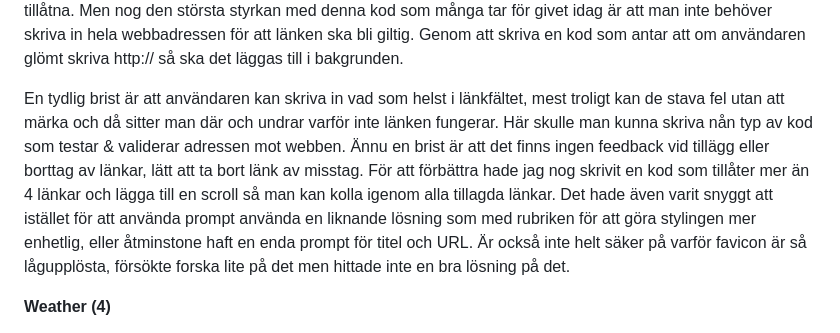
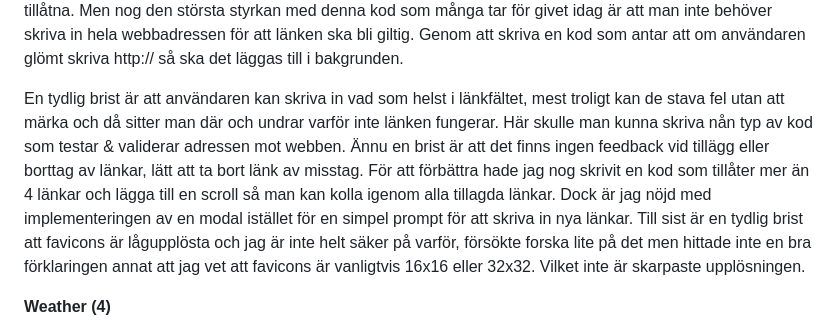
Before and after one commit to jhn322/dashboard-frontend, a Markdown page: README.md, the part around the change. GitHub-like rendering.

Commit message:
changed some thoughts

```diff
--- a/README.md
+++ b/README.md
@@ -34,7 +34,7 @@ En brist som jag direkt tänker på med denna vore att det inte finns någon beg
 
 Den mest tydliga styrkan med denna kod är hur genomgående den är. Klasser som används syns tydligt i start av koden, LocalStorage har sin egen sektion som sedan sparas i saveLinks längre ner, tvärtom för removeLinks. Med tydliga variabelnamn ser man direkt att nästa sektion handlar om en knapp/ikon för att ta bort länkar på ett klick. Jag tycker även det var bra gjort att utföra med .length < 4 att inte mer än 4 länkar är tillåtna. Men nog den största styrkan med denna kod som många tar för givet idag är att man inte behöver skriva in hela webbadressen för att länken ska bli giltig. Genom att skriva en kod som antar att om användaren glömt skriva http:// så ska det läggas till i bakgrunden.
 
-En tydlig brist är att användaren kan skriva in vad som helst i länkfältet, mest troligt kan de stava fel utan att märka och då sitter man där och undrar varför inte länken fungerar. Här skulle man kunna skriva nån typ av kod som testar & validerar adressen mot webben. Ännu en brist är att det finns ingen feedback vid tillägg eller borttag av länkar, lätt att ta bort länk av misstag. För att förbättra hade jag nog skrivit en kod som tillåter mer än 4 länkar och lägga till en scroll så man kan kolla igenom alla tillagda länkar. Det hade även varit snyggt att istället för att använda prompt använda en liknande lösning som med rubriken för att göra stylingen mer enhetlig, eller åtminstone haft en enda prompt för titel och URL. Är också inte helt säker på varför favicon är så lågupplösta, försökte forska lite på det men hittade inte en bra lösning på det.
+En tydlig brist är att användaren kan skriva in vad som helst i länkfältet, mest troligt kan de stava fel utan att märka och då sitter man där och undrar varför inte länken fungerar. Här skulle man kunna skriva nån typ av kod som testar & validerar adressen mot webben. Ännu en brist är att det finns ingen feedback vid tillägg eller borttag av länkar, lätt att ta bort länk av misstag. För att förbättra hade jag nog skrivit en kod som tillåter mer än 4 länkar och lägga till en scroll så man kan kolla igenom alla tillagda länkar. Dock är jag nöjd med implementeringen av en modal istället för en simpel prompt för att skriva in nya länkar. Till sist är en tydlig brist att favicons är lågupplösta och jag är inte helt säker på varför, försökte forska lite på det men hittade inte en bra förklaringen annat att jag vet att favicons är vanligtvis 16x16 eller 32x32. Vilket inte är skarpaste upplösningen.
 
 **Weather (4)**
 
```
